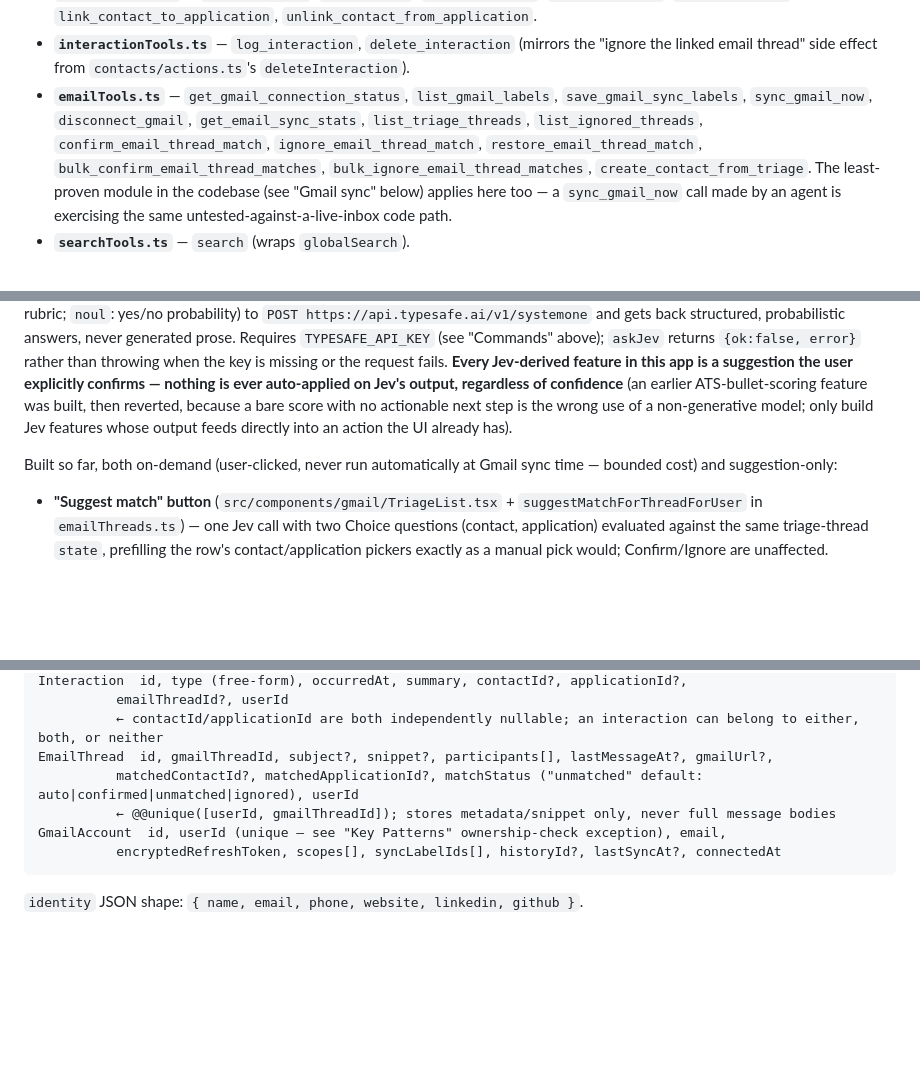
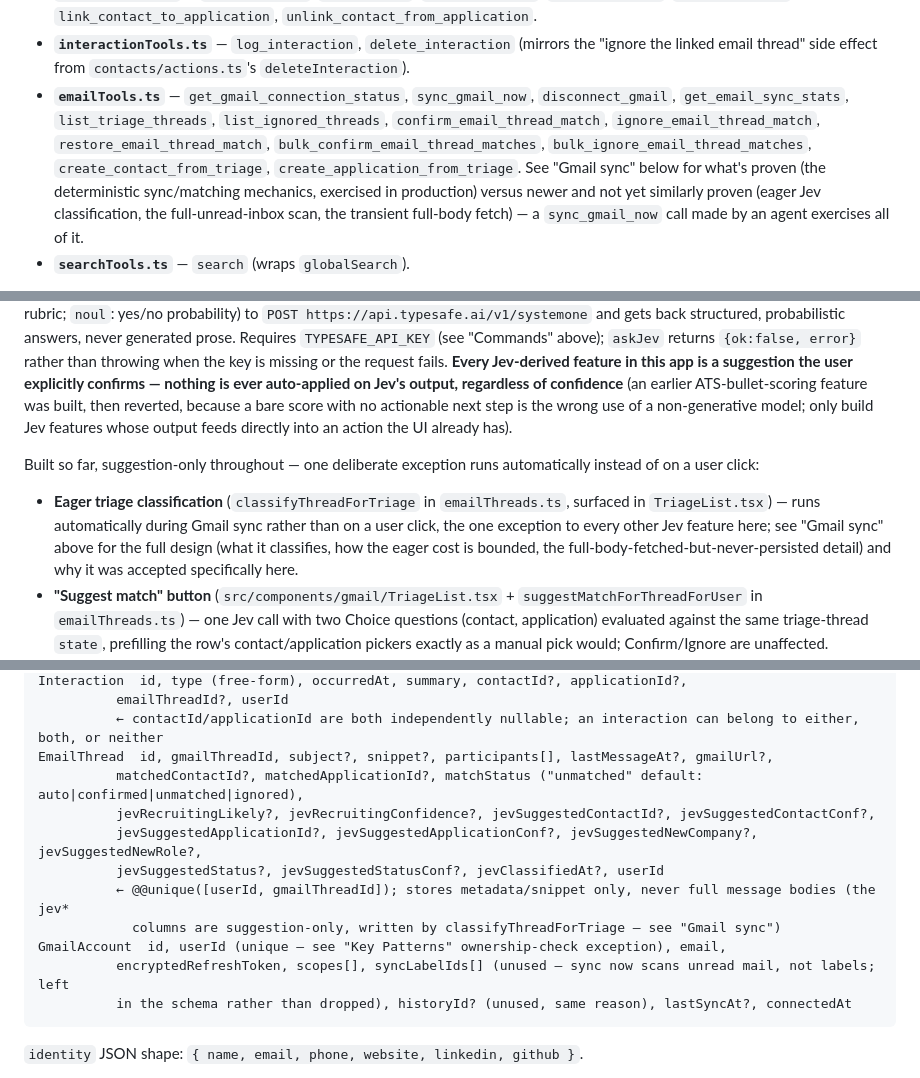
Before and after one commit to gpenland/ResumePress, a Markdown page: CLAUDE.md, 3 parts joined by grey strips. Drawn GitHub-style; blank space fills up the shorter version.

Commit message:
Update CLAUDE.md for the unread-inbox Jev triage rewrite
"Gmail sync" described the now-removed label-picker + History-API-
incremental design, and a stale GmailSyncPanel component name (the
actual file is GmailConnectionPanel.tsx — already stale before this
change). "AI Features (Jev)" stated every Jev call here was on-demand
and never run at sync time, no longer true. Updated both, documented
the new eager classification design and its cost-bounding rationale,
noted GmailAccount.syncLabelIds/historyId as unused-but-kept, added
EmailThread's new jev* columns to the Data Model listing, and updated
the MCP tool list (emailTools.ts) for the renamed/added tools.

Also updated the "least-proven module" framing per direct confirmation
that the deterministic sync/matching mechanics have since been
exercised in production — the caveat now applies specifically to what's
new here (eager classification, full-unread-inbox scan, transient
full-body fetch), not the whole module.

Co-Authored-By: Claude Sonnet 5 <noreply@anthropic.com>
Claude-Session: https://claude.ai/code/session_01Av8Ffof87xUv4XEZ18tbd1

````diff
--- a/CLAUDE.md
+++ b/CLAUDE.md
@@ -56,7 +56,7 @@ Tool groups, all scoped to the authenticated `userId`:
 - **`applicationTools.ts`** — companies (`list_companies`, `get_company`) and applications (`list_applications`, `get_application`, `create_application`, `update_application`, `update_application_status`, `log_application_update`, `set_application_history_note`, `delete_application_status_history_entry`, `delete_application`, `bulk_update_application_status`, `bulk_delete_applications`, `get_application_pipeline_stats`, `get_application_status_flow`, `attach_resume_to_application`, `detach_resume_from_application`, `import_applications`). `import_applications` takes already-mapped rows (the shape the CSV/Notion importer UI produces post-column-mapping) — the CSV parsing/column-guessing step itself is pure UI convenience with no server-side analog worth exposing.
 - **`contactTools.ts`** — `list_contacts`, `get_contact`, `create_contact`, `update_contact`, `delete_contact`, `link_contact_to_application`, `unlink_contact_from_application`.
 - **`interactionTools.ts`** — `log_interaction`, `delete_interaction` (mirrors the "ignore the linked email thread" side effect from `contacts/actions.ts`'s `deleteInteraction`).
-- **`emailTools.ts`** — `get_gmail_connection_status`, `list_gmail_labels`, `save_gmail_sync_labels`, `sync_gmail_now`, `disconnect_gmail`, `get_email_sync_stats`, `list_triage_threads`, `list_ignored_threads`, `confirm_email_thread_match`, `ignore_email_thread_match`, `restore_email_thread_match`, `bulk_confirm_email_thread_matches`, `bulk_ignore_email_thread_matches`, `create_contact_from_triage`. The least-proven module in the codebase (see "Gmail sync" below) applies here too — a `sync_gmail_now` call made by an agent is exercising the same untested-against-a-live-inbox code path.
+- **`emailTools.ts`** — `get_gmail_connection_status`, `sync_gmail_now`, `disconnect_gmail`, `get_email_sync_stats`, `list_triage_threads`, `list_ignored_threads`, `confirm_email_thread_match`, `ignore_email_thread_match`, `restore_email_thread_match`, `bulk_confirm_email_thread_matches`, `bulk_ignore_email_thread_matches`, `create_contact_from_triage`, `create_application_from_triage`. See "Gmail sync" below for what's proven (the deterministic sync/matching mechanics, exercised in production) versus newer and not yet similarly proven (eager Jev classification, the full-unread-inbox scan, the transient full-body fetch) — a `sync_gmail_now` call made by an agent exercises all of it.
 - **`searchTools.ts`** — `search` (wraps `globalSearch`).
 
 Tool input schemas are defined with zod directly alongside each tool (mostly ad hoc per tool, matching the original style); `compile_resume`'s schema lives separately in `src/lib/schemas/resumeEntry.ts`. Mutating tools that accept freeform strings (notes, summaries, etc.) cap their lengths the same way `entryCoreFieldsSchema`/`compileResumeSchema` do, since every one of these paths bypasses whatever length limits the corresponding form UI enforces (added in the Phase 4 audit for the original tools — see "Job Application Tracker" below — and applied the same way to every tool added since).
@@ -79,7 +85,8 @@ A companies/applications/contacts/interactions/Gmail-sync tracker merged into th
 
 `src/lib/jev.ts` is a thin, dependency-free client (plain `fetch`, no `@typesafe-ai/sdk` — matches `gmail.ts`'s own hand-rolled-REST-client convention) for [Jev](https://docs.typesafe.ai), TypeSafe AI's "System One" model. Jev has no free-text-generation primitive — `askJev(state, questions)` sends a `state` blob plus one or more typed questions (`choice`: pick from a fixed list; `score`: rate against an ordered rubric; `noul`: yes/no probability) to `POST https://api.typesafe.ai/v1/systemone` and gets back structured, probabilistic answers, never generated prose. Requires `TYPESAFE_API_KEY` (see "Commands" above); `askJev` returns `{ok:false, error}` rather than throwing when the key is missing or the request fails. **Every Jev-derived feature in this app is a suggestion the user explicitly confirms — nothing is ever auto-applied on Jev's output, regardless of confidence** (an earlier ATS-bullet-scoring feature was built, then reverted, because a bare score with no actionable next step is the wrong use of a non-generative model; only build Jev features whose output feeds directly into an action the UI already has).
 
-Built so far, both on-demand (user-clicked, never run automatically at Gmail sync time — bounded cost) and suggestion-only:
+Built so far, suggestion-only throughout — one deliberate exception runs automatically instead of on a user click:
+- **Eager triage classification** (`classifyThreadForTriage` in `emailThreads.ts`, surfaced in `TriageList.tsx`) — runs automatically during Gmail sync rather than on a user click, the one exception to every other Jev feature here; see "Gmail sync" above for the full design (what it classifies, how the eager cost is bounded, the full-body-fetched-but-never-persisted detail) and why it was accepted specifically here.
 - **"Suggest match" button** (`src/components/gmail/TriageList.tsx` + `suggestMatchForThreadForUser` in `emailThreads.ts`) — one Jev call with two Choice questions (contact, application) evaluated against the same triage-thread `state`, prefilling the row's contact/application pickers exactly as a manual pick would; Confirm/Ignore are unaffected.
 - **"Suggest status" chip** (`src/components/applications/SuggestStatusButton.tsx` + `suggestApplicationStatusForUser` in `applications.ts`) — a Choice question over `APPLICATION_STATUSES` against an application's most recent Gmail-sourced interactions, surfaced next to `EditableStatusBadge` with an explicit Apply step that calls the same `updateApplicationStatusForUser` a manual status change uses.
 - **"Autofill from link"** (`ApplicationForm.tsx` + `extractJobPostingFromUrl` in `src/lib/jobPosting.ts`) — given a job-posting URL, fills the new/edit Application form's company/role/location/term fields, never submitting. Mostly deterministic, not Jev-driven: it prefers a `schema.org JobPosting` JSON-LD block (most job boards embed one) and only falls back to a Jev Choice question when JSON-LD is missing and regex-found candidates (`<title>`, `og:title`, `og:site_name`, first `<h1>`) are ambiguous — Jev always picks one of those candidates verbatim, never generates a value. Fetching an arbitrary external URL server-side is new territory for this codebase (everything else hits a fixed, known host) — `src/lib/urlFetch.ts` is the SSRF-guarded fetcher behind it: rejects non-http(s) schemes, resolves and rejects private/loopback/link-local IPs (including after each redirect hop, followed manually to avoid a validate-then-redirect bypass), times out (~10s), and caps response size (~2MB). Only fills currently-empty fields — never overwrites something the user already typed.
@@ -148,10 +155,15 @@ Interaction  id, type (free-form), occurredAt, summary, contactId?, applicationI
           emailThreadId?, userId
           ← contactId/applicationId are both independently nullable; an interaction can belong to either, both, or neither
 EmailThread  id, gmailThreadId, subject?, snippet?, participants[], lastMessageAt?, gmailUrl?,
-          matchedContactId?, matchedApplicationId?, matchStatus ("unmatched" default: auto|confirmed|unmatched|ignored), userId
-          ← @@unique([userId, gmailThreadId]); stores metadata/snippet only, never full message bodies
+          matchedContactId?, matchedApplicationId?, matchStatus ("unmatched" default: auto|confirmed|unmatched|ignored),
+          jevRecruitingLikely?, jevRecruitingConfidence?, jevSuggestedContactId?, jevSuggestedContactConf?,
+          jevSuggestedApplicationId?, jevSuggestedApplicationConf?, jevSuggestedNewCompany?, jevSuggestedNewRole?,
+          jevSuggestedStatus?, jevSuggestedStatusConf?, jevClassifiedAt?, userId
+          ← @@unique([userId, gmailThreadId]); stores metadata/snippet only, never full message bodies (the jev*
+            columns are suggestion-only, written by classifyThreadForTriage — see "Gmail sync")
 GmailAccount  id, userId (unique — see "Key Patterns" ownership-check exception), email,
-          encryptedRefreshToken, scopes[], syncLabelIds[], historyId?, lastSyncAt?, connectedAt
+          encryptedRefreshToken, scopes[], syncLabelIds[] (unused — sync now scans unread mail, not labels; left
+          in the schema rather than dropped), historyId? (unused, same reason), lastSyncAt?, connectedAt
 ```
 
 `identity` JSON shape: `{ name, email, phone, website, linkedin, github }`.
````
Also changed, not shown: other parts of CLAUDE.md (+7 -1 lines).
